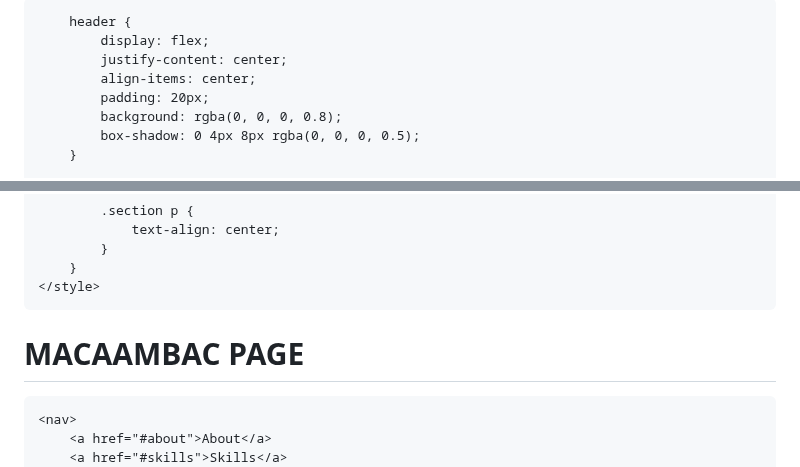
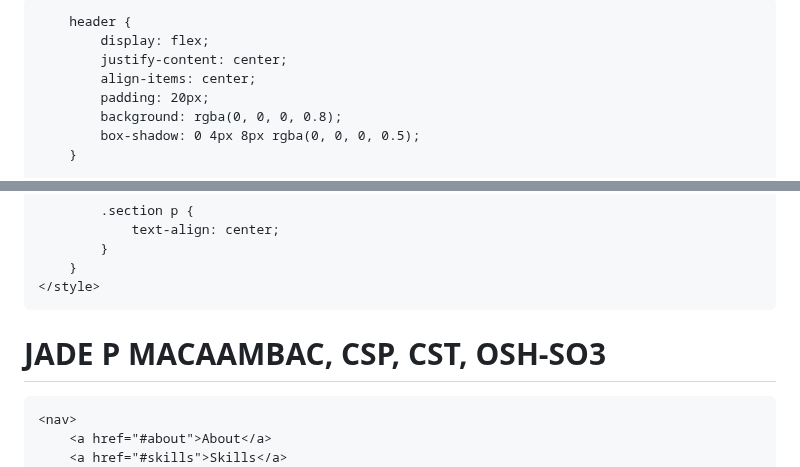
Before and after one commit to jmacaambac/jmwebsite, a Markdown page: index.md, 2 parts joined by grey strips. Rendered like a GitHub page.

```diff
--- a/index.md
+++ b/index.md
@@ -2,7 +2,7 @@
 <head>
     <meta charset="UTF-8">
     <meta name="viewport" content="width=device-width, initial-scale=1.0">
-    <title>JADE P MACAAMBAC,CSP,CST,SO3</title>
+    <title>MACAAMBAC PAGE</title>
     <style>
         body {
             margin: 0;
@@ -131,7 +131,7 @@
 </head>
 <body>
     <header>
-        <h1>MACAAMBAC PAGE</h1>
+        <h1>JADE P MACAAMBAC, CSP, CST, OSH-SO3</h1>
     </header>
 
     <nav>
```
